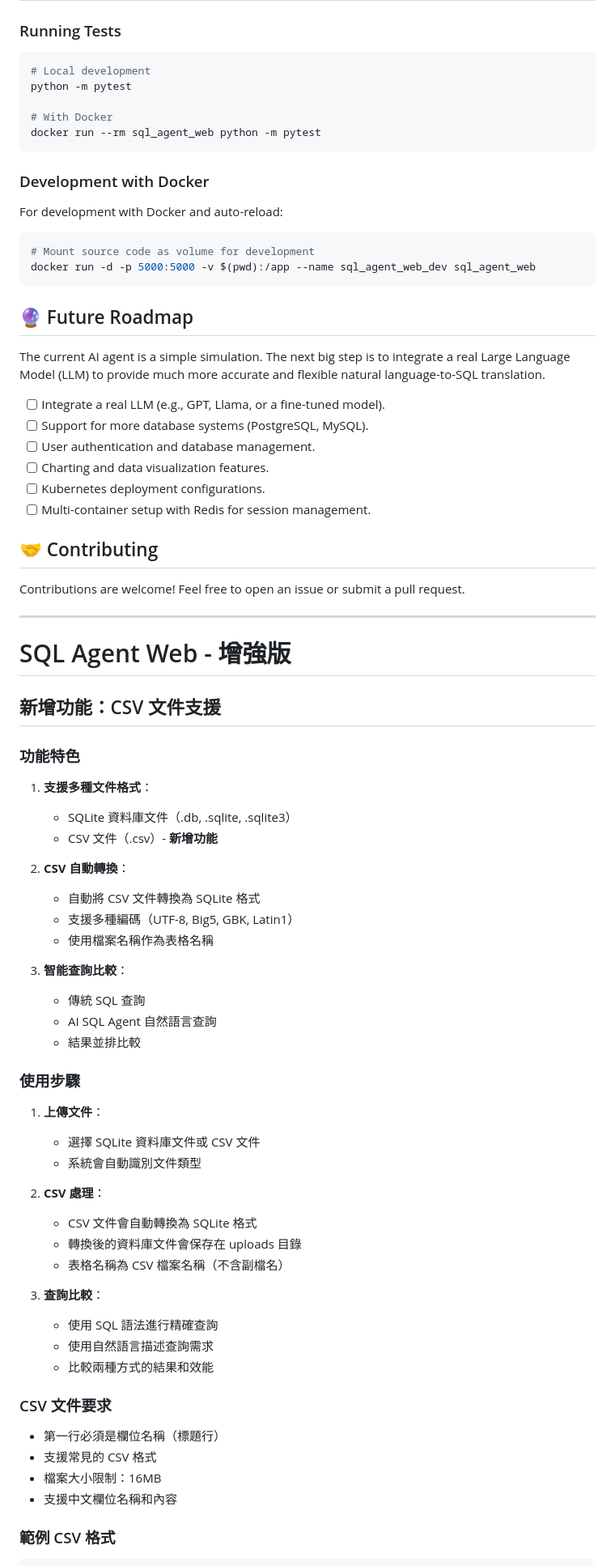
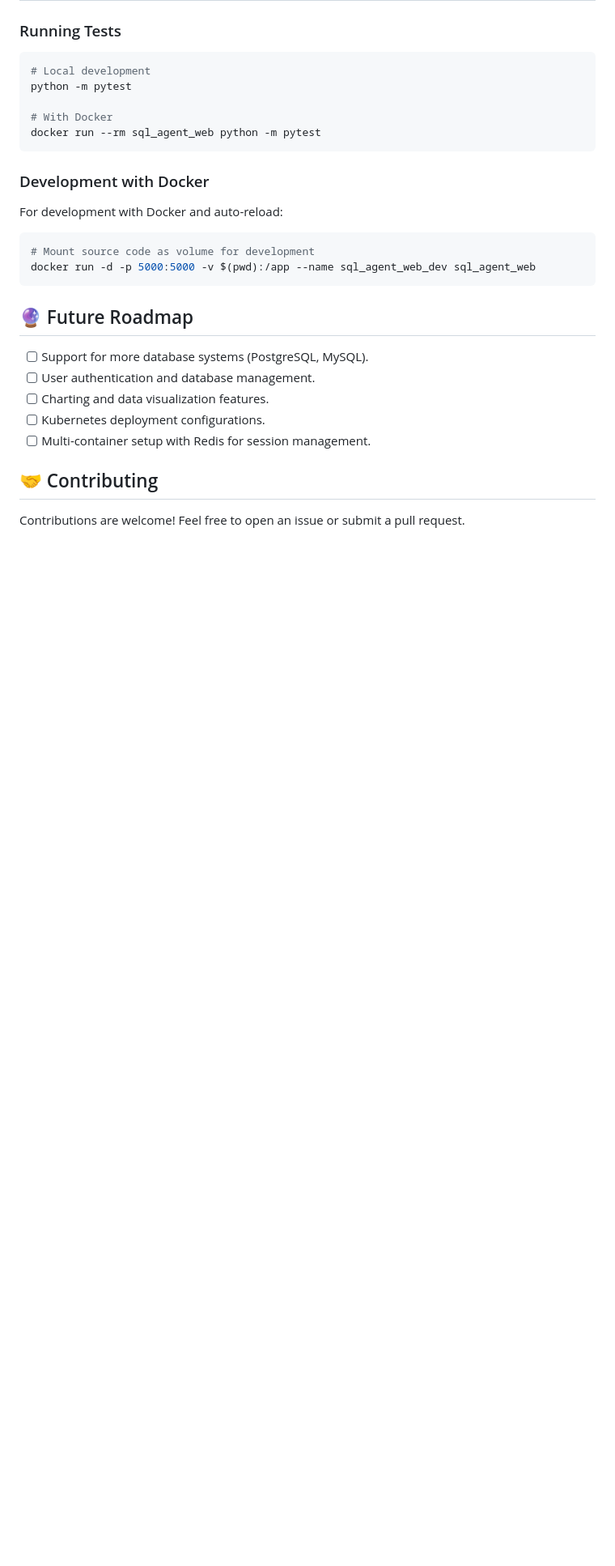
Before and after one commit to Chrisliao0806/sql_agent_web, a Markdown page: README.md, the part around one of its changes. Shown at 81% size. Drawn GitHub-style; blank space fills up the shorter version.

Commit message:
Remove outdated roadmap details and enhance contributing section in README.md

```diff
--- a/README.md
+++ b/README.md
@@ -214,9 +214,6 @@ docker run -d -p 5000:5000 -v $(pwd):/app --name sql_agent_web_dev sql_agent_web
 
 ## 🔮 Future Roadmap
 
-The current AI agent is a simple simulation. The next big step is to integrate a real Large Language Model (LLM) to provide much more accurate and flexible natural language-to-SQL translation.
-
-*   [ ] Integrate a real LLM (e.g., GPT, Llama, or a fine-tuned model).
 *   [ ] Support for more database systems (PostgreSQL, MySQL).
 *   [ ] User authentication and database management.
 *   [ ] Charting and data visualization features.
@@ -226,51 +223,3 @@ The current AI agent is a simple simulation. The next big step is to integrate a
 ## 🤝 Contributing
 
 Contributions are welcome! Feel free to open an issue or submit a pull request.
-
----
-
-# SQL Agent Web - 增強版
-
-## 新增功能：CSV 文件支援
-
-### 功能特色
-
-1. **支援多種文件格式**：
-   - SQLite 資料庫文件（.db, .sqlite, .sqlite3）
-   - CSV 文件（.csv）- **新增功能**
-
-2. **CSV 自動轉換**：
-   - 自動將 CSV 文件轉換為 SQLite 格式
-   - 支援多種編碼（UTF-8, Big5, GBK, Latin1）
-   - 使用檔案名稱作為表格名稱
-
-3. **智能查詢比較**：
-   - 傳統 SQL 查詢
-   - AI SQL Agent 自然語言查詢
-   - 結果並排比較
-
-### 使用步驟
-
-1. **上傳文件**：
-   - 選擇 SQLite 資料庫文件或 CSV 文件
-   - 系統會自動識別文件類型
-
-2. **CSV 處理**：
-   - CSV 文件會自動轉換為 SQLite 格式
-   - 轉換後的資料庫文件會保存在 uploads 目錄
-   - 表格名稱為 CSV 檔案名稱（不含副檔名）
-
-3. **查詢比較**：
-   - 使用 SQL 語法進行精確查詢
-   - 使用自然語言描述查詢需求
-   - 比較兩種方式的結果和效能
-
-### CSV 文件要求
-
-- 第一行必須是欄位名稱（標題行）
-- 支援常見的 CSV 格式
-- 檔案大小限制：16MB
-- 支援中文欄位名稱和內容
-
-### 範例 CSV 格式
-
```
Also changed, not shown: other parts of README.md (+0 -53 lines).
